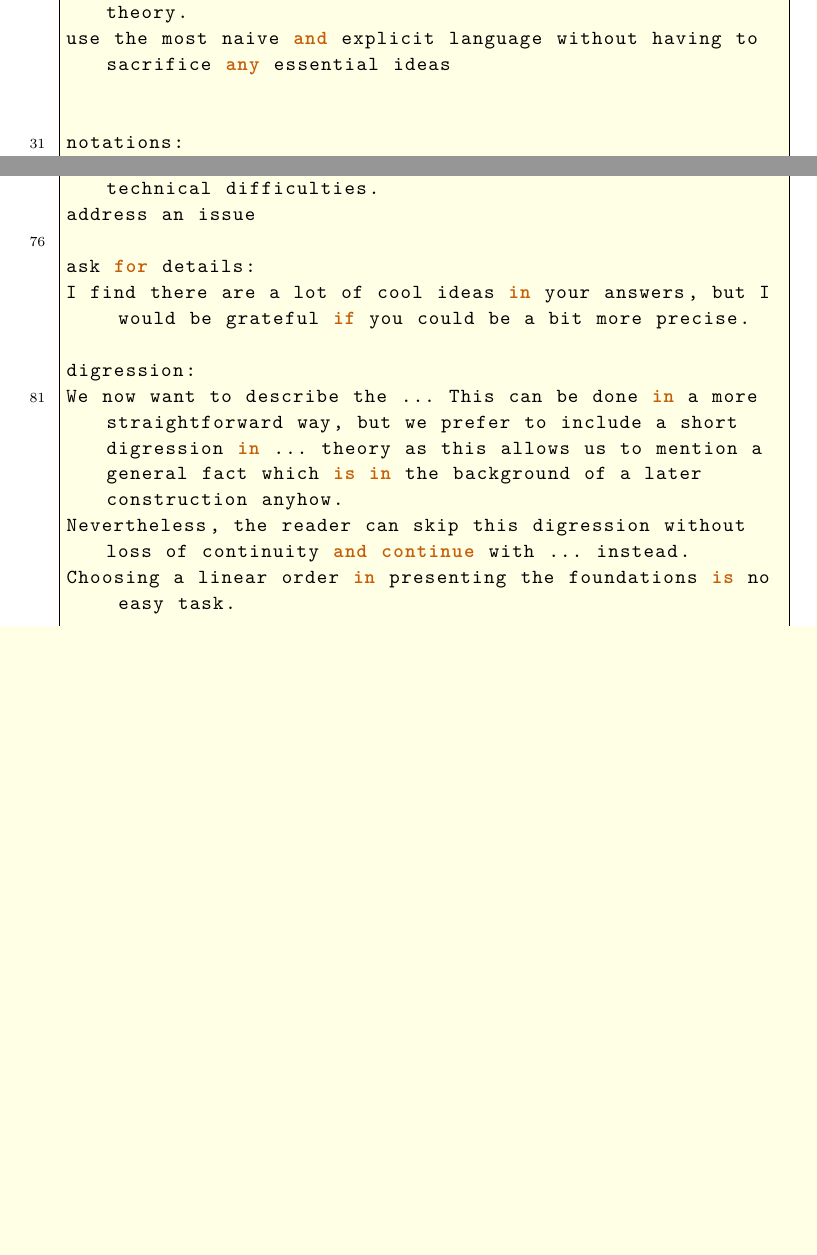
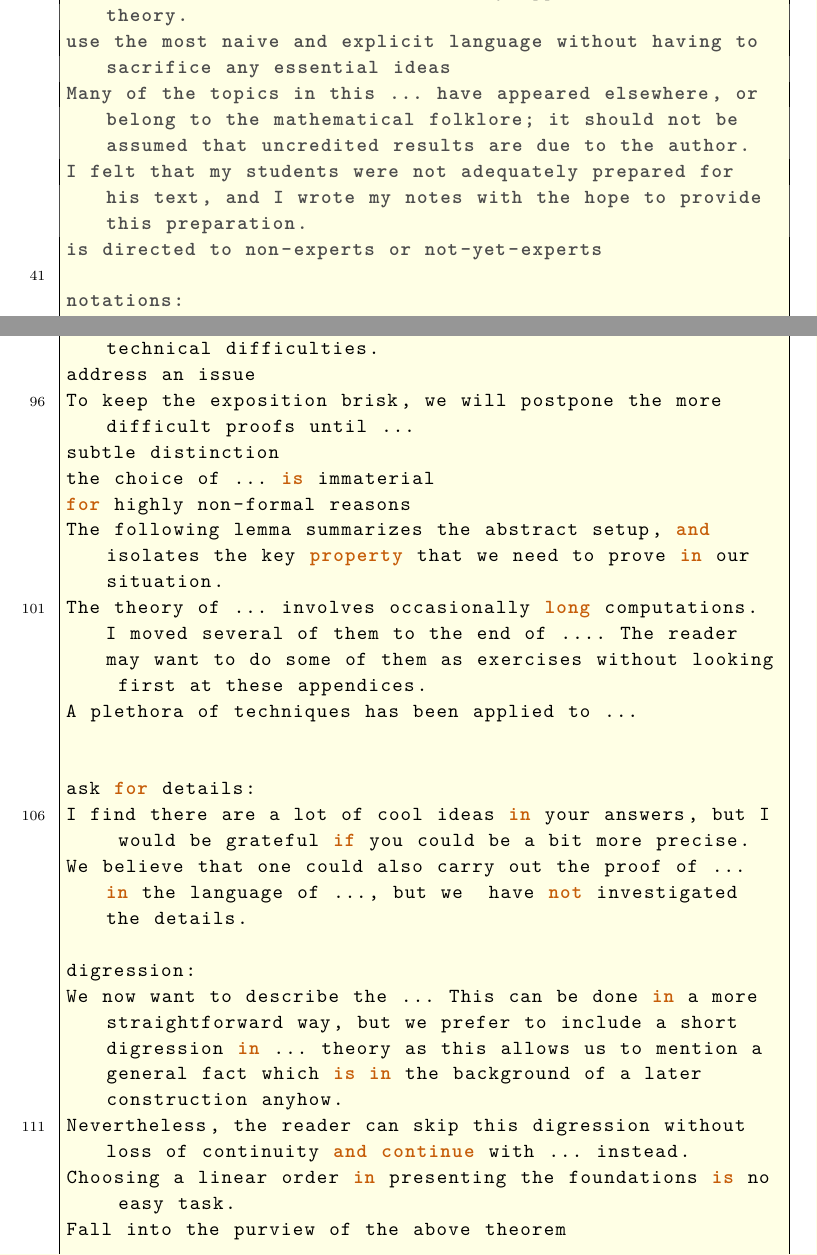
Before and after one commit to ramified/codelearning, a LaTeX paper (code.tex): two parts of pages 54 and 55 of 57 before the commit and two parts of pages 54 and 56 of 58 after it, joined at a grey line, cut so that both start at the same text, the shorter picture padded with empty space. The pictures show the PDF file code.pdf that the author committed with the source.

Commit message:
minor revision

```diff
--- a/code.tex
+++ b/code.tex
@@ -2421,3 +2423,5 @@ take it for granted
 Many of them are better at faking it.
 Students have to learn how to properly write down a proof and everything. So one has to do important pedagogical work and teach them, how to do this.
 eagle eye viewer
+plunge onward to
+insanely general
@@ -2441,7 +2452,9 @@ I have actually been meaning to correct some typos for a while and so I will hop
 All errors or inaccuracies are on my side.
 We cannot assemble here the necessary apparatus from ... theory.
 use the most naive and explicit language without having to sacrifice any essential ideas
-
+Many of the topics in this ... have appeared elsewhere, or belong to the mathematical folklore; it should not be assumed that uncredited results are due to the author.
+I felt that my students were not adequately prepared for his text, and I wrote my notes with the hope to provide this preparation.
+is directed to non-experts or not-yet-experts
 
 notations:
 Beginning with..., only ... are considered.
@@ -2462,3 +2475,6 @@ clutter notation
 As ... will appear frequently below, we stress that ... are always ... for us.
 It would be more customary to write ..., but this leads to inconsistent notation.
 Recap: recapitulation
+This assumption is for simplicity only
+A depends on b, but we suppress this from the notation
+by alliteration
@@ -2488,14 +2510,24 @@ the entire difficulty is bundled in ...
 It turns out that ... is inadequate to this role, ...
 It is not strictly necessary to think only in the case of ..., but it certainly allows one to ignore some technical difficulties.
 address an issue
+To keep the exposition brisk, we will postpone the more difficult proofs until ...
+subtle distinction
+the choice of ... is immaterial
+for highly non-formal reasons
+The following lemma summarizes the abstract setup, and isolates the key property that we need to prove in our situation.
+The theory of ... involves occasionally long computations. I moved several of them to the end of .... The reader may want to do some of them as exercises without looking first at these appendices.
+A plethora of techniques has been applied to ...
+
 
 ask for details:
 I find there are a lot of cool ideas in your answers, but I would be grateful if you could be a bit more precise.
+We believe that one could also carry out the proof of ... in the language of ..., but we  have not investigated the details.
 
 digression:
 We now want to describe the ... This can be done in a more straightforward way, but we prefer to include a short digression in ... theory as this allows us to mention a general fact which is in the background of a later construction anyhow.
 Nevertheless, the reader can skip this digression without loss of continuity and continue with ... instead.
 Choosing a linear order in presenting the foundations is no easy task.
+Fall into the purview of the above theorem
 
 excitement/beauty:
 The literature on ... is vast and often technical, but the underlying ideas are possessing of an undeniable beauty.
@@ -2523,6 +2555,7 @@ Let us unravel this definition a little.(after complicated definition)
 ... is pivotal in this matter./ ... play a pivotal rôle.
 The arithmetic/information/structure of ... is encapsulated in ...
 encapsulate a significant amount of information concerning ...
+encapsulate subtlety
 We point out the similarities and the differences whenever appropriate.
 There is also some degree of novelty in our treatment of ...
 ... contiennent les outils requis pour surmonter ces difficultés.
```
Also changed, not shown: code.pdf, code.tex (22 more changed lines), 3 other files.
